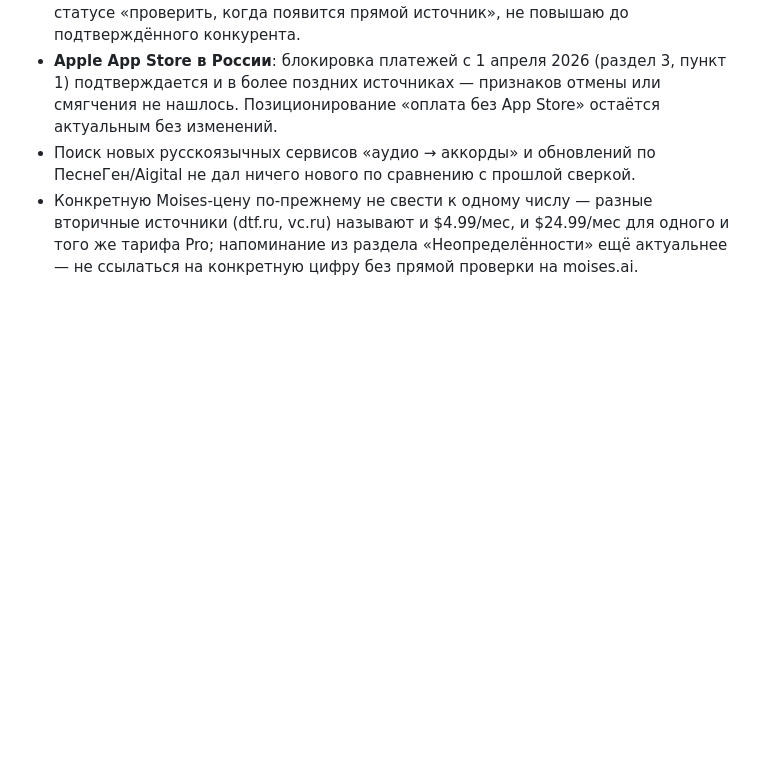
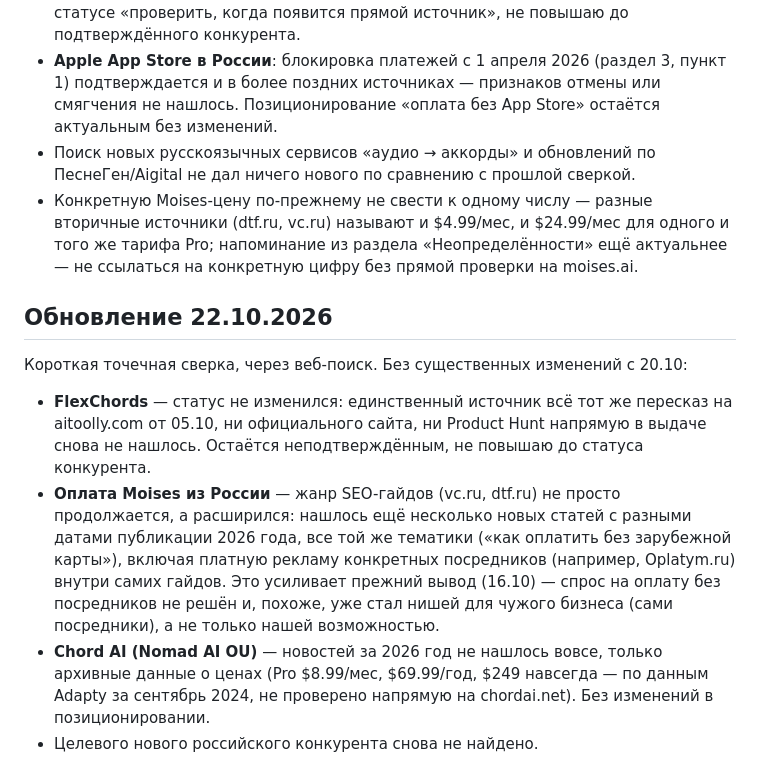
Before and after one commit to AntonSergeevich/midi_to_tab, a Markdown page: docs/competitors.md, the part around the change. Drawn GitHub-style; blank space fills up the shorter version.

Commit message:
Конкуренты: точечная сверка 22.10 — без существенных изменений с 20.10
Жанр SEO-гайдов «как оплатить Moises из России» продолжает расти
(новые статьи на vc.ru/dtf.ru, включая рекламу платёжных посредников
внутри самих гайдов) — подтверждает прежний вывод, что спрос на оплату
без посредников не решён. FlexChords и Chord AI без изменений.

Co-Authored-By: Claude Sonnet 5 <noreply@anthropic.com>
Claude-Session: https://claude.ai/code/session_01THfBAiyFZSm6NS64F6dh6X

```diff
--- a/docs/competitors.md
+++ b/docs/competitors.md
@@ -314,3 +314,26 @@ NASLUX по функции «аудио → ноты/табы»:
   для одного и того же тарифа Pro; напоминание из раздела
   «Неопределённости» ещё актуальнее — не ссылаться на конкретную цифру
   без прямой проверки на moises.ai.
+
+## Обновление 22.10.2026
+
+Короткая точечная сверка, через веб-поиск. Без существенных изменений
+с 20.10:
+
+- **FlexChords** — статус не изменился: единственный источник всё тот
+  же пересказ на aitoolly.com от 05.10, ни официального сайта, ни
+  Product Hunt напрямую в выдаче снова не нашлось. Остаётся
+  неподтверждённым, не повышаю до статуса конкурента.
+- **Оплата Moises из России** — жанр SEO-гайдов (vc.ru, dtf.ru) не
+  просто продолжается, а расширился: нашлось ещё несколько новых статей
+  с разными датами публикации 2026 года, все той же тематики («как
+  оплатить без зарубежной карты»), включая платную рекламу конкретных
+  посредников (например, Oplatym.ru) внутри самих гайдов. Это
+  усиливает прежний вывод (16.10) — спрос на оплату без посредников
+  не решён и, похоже, уже стал нишей для чужого бизнеса
+  (сами посредники), а не только нашей возможностью.
+- **Chord AI (Nomad AI OU)** — новостей за 2026 год не нашлось вовсе,
+  только архивные данные о ценах (Pro $8.99/мес, $69.99/год, $249
+  навсегда — по данным Adapty за сентябрь 2024, не проверено напрямую
+  на chordai.net). Без изменений в позиционировании.
+- Целевого нового российского конкурента снова не найдено.
```
